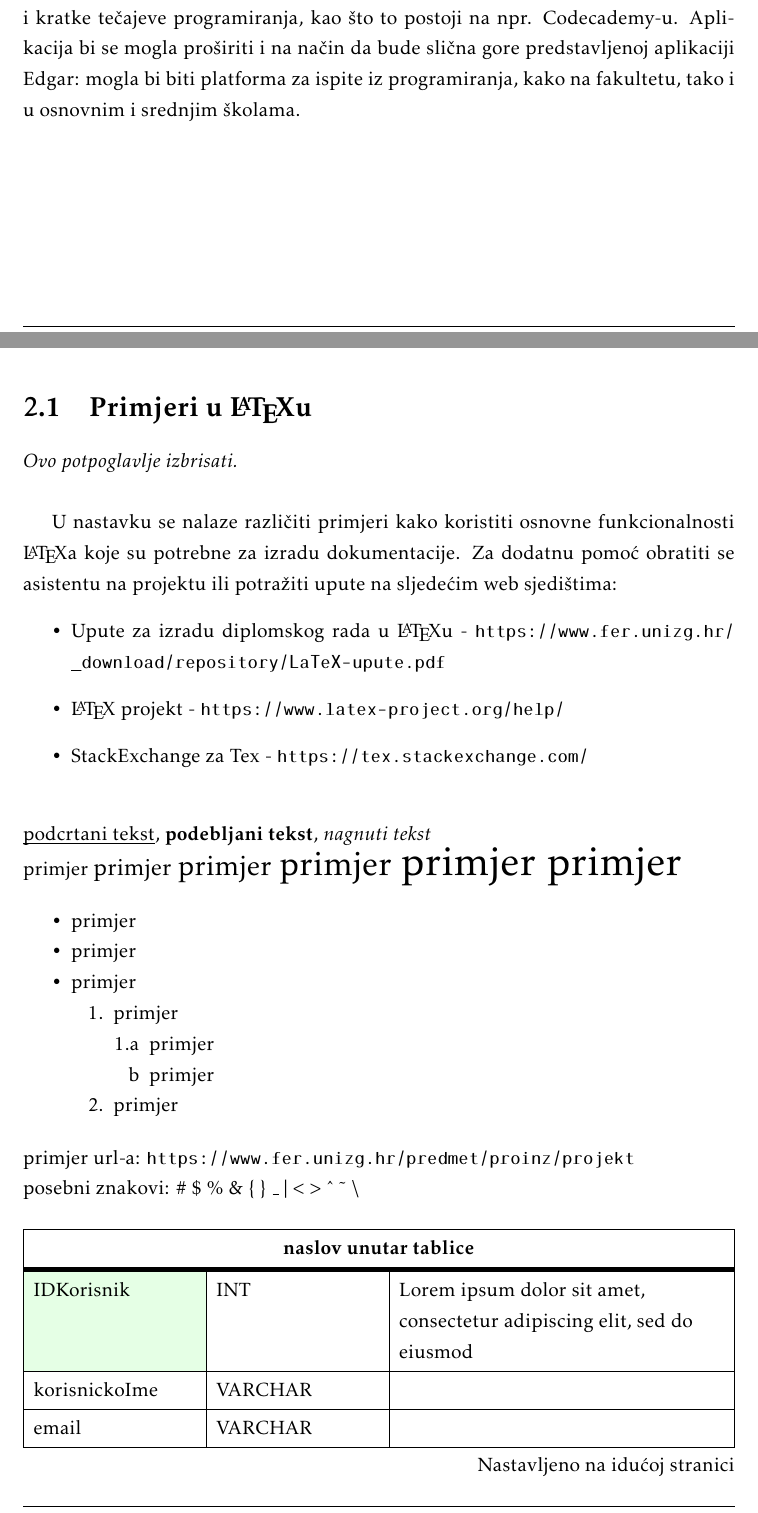
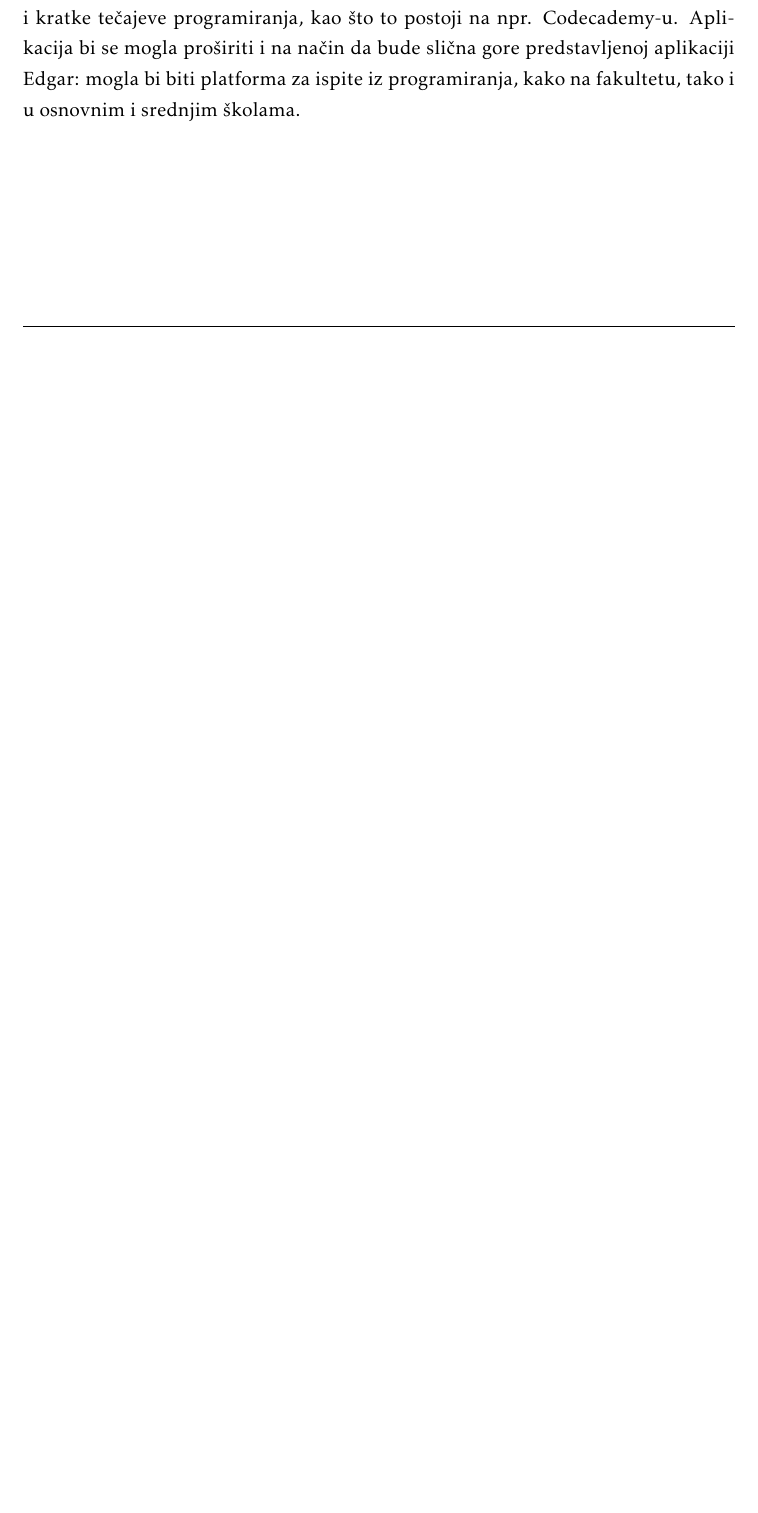
Before and after one commit to filipm55/KoderKolege, a LaTeX document (dokumentacija/PROGI_ProjektnaDokumentacija.tex, which reads dokumentacija/Opis_projektnog_zadatka.tex): two parts of pages 11 and 12 of 49 before the commit and part of page 11 of 46 after it, the two joined at a grey line, cut so that both start at the same text, the shorter picture padded with empty space. Compiled offline with pdfLaTeX.

Commit message:
Izbrisano poglavlje primjeri u latexu

```diff
--- a/dokumentacija/Opis_projektnog_zadatka.tex
+++ b/dokumentacija/Opis_projektnog_zadatka.tex
@@ -92,63 +92,3 @@
 		Aplikacija bi se mogla proširiti i na način da bude slična gore predstavljenoj aplikaciji Edgar: mogla bi biti platforma za ispite iz programiranja, kako na fakultetu, tako i u osnovnim i srednjim školama.\\
 
 		\eject
-
-
-
-		\section{Primjeri u \LaTeX u}
-
-		\textit{Ovo potpoglavlje izbrisati.}\\
-
-		U nastavku se nalaze različiti primjeri kako koristiti osnovne funkcionalnosti \LaTeX a koje su potrebne za izradu dokumentacije. Za dodatnu pomoć obratiti se asistentu na projektu ili potražiti upute na sljedećim web sjedištima:
-		\begin{itemize}
-			\item Upute za izradu diplomskog rada u \LaTeX u - \url{https://www.fer.unizg.hr/_download/repository/LaTeX-upute.pdf}
-			\item \LaTeX\ projekt - \url{https://www.latex-project.org/help/}
-			\item StackExchange za Tex - \url{https://tex.stackexchange.com/}\\
-
-		\end{itemize}
-
-
-
-		\noindent \underbar{podcrtani tekst}, \textbf{podebljani tekst}, 	\textit{nagnuti tekst}\\
-		\noindent \normalsize primjer \large primjer \Large primjer \LARGE {primjer} \huge {primjer} \Huge primjer \normalsize
-
-		\begin{packed_item}
-
-			\item  primjer
-			\item  primjer
-			\item  primjer
-			\item[] \begin{packed_enum}
-				\item primjer
-				\item[] \begin{packed_enum}
-					\item[1.a] primjer
-					\item[b] primjer
-				\end{packed_enum}
-				\item primjer
-			\end{packed_enum}
-
-		\end{packed_item}
-
-		\noindent primjer url-a: \url{https://www.fer.unizg.hr/predmet/proinz/projekt}
-
-		\noindent posebni znakovi: \# \$ \% \& \{ \} \_
-		$|$ $<$ $>$
-		\^{}
-		\~{}
-		$\backslash$
-
-
-		\begin{longtblr}[
-			label=none,
-			entry=none
-			]{
-				width = \textwidth,
-				colspec={|X[8,l]|X[8, l]|X[16, l]|},
-				rowhead = 1,
-			} %definicija širine tablice, širine stupaca, poravnanje i broja redaka naslova tablice
-			\hline \SetCell[c=3]{c}{\textbf{naslov unutar tablice}}	 \\ \hline[3pt]
-			\SetCell{LightGreen}IDKorisnik & INT	&  	Lorem ipsum dolor sit amet, consectetur adipiscing elit, sed do eiusmod  	\\ \hline
-			korisnickoIme	& VARCHAR &   	\\ \hline
-			email & VARCHAR &   \\ \hline
-			ime & VARCHAR	&  		\\ \hline
-			\SetCell{LightBlue} primjer	& VARCHAR &   	\\ \hline
-		\end{longtblr}
@@ -166 +94,0 @@
-			\SetCell{LightGreen}IDKorisnik & INT	&  	Lorem ipsum dolor sit amet, consectetur adipiscing elit, sed do eiusmod  	\\ \hline
```
Also changed, not shown: dokumentacija/Specifikacija_programske_potpore.tex (+1 -1 lines), dokumentacija/Opis_projektnog_zadatka.tex (38 more changed lines).
